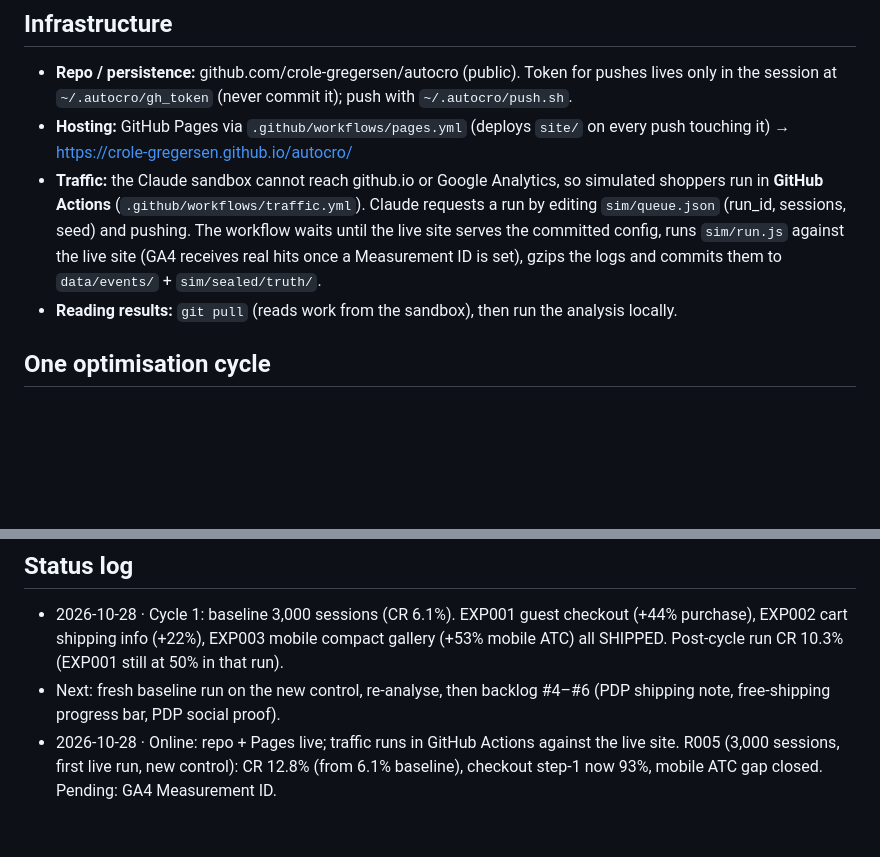
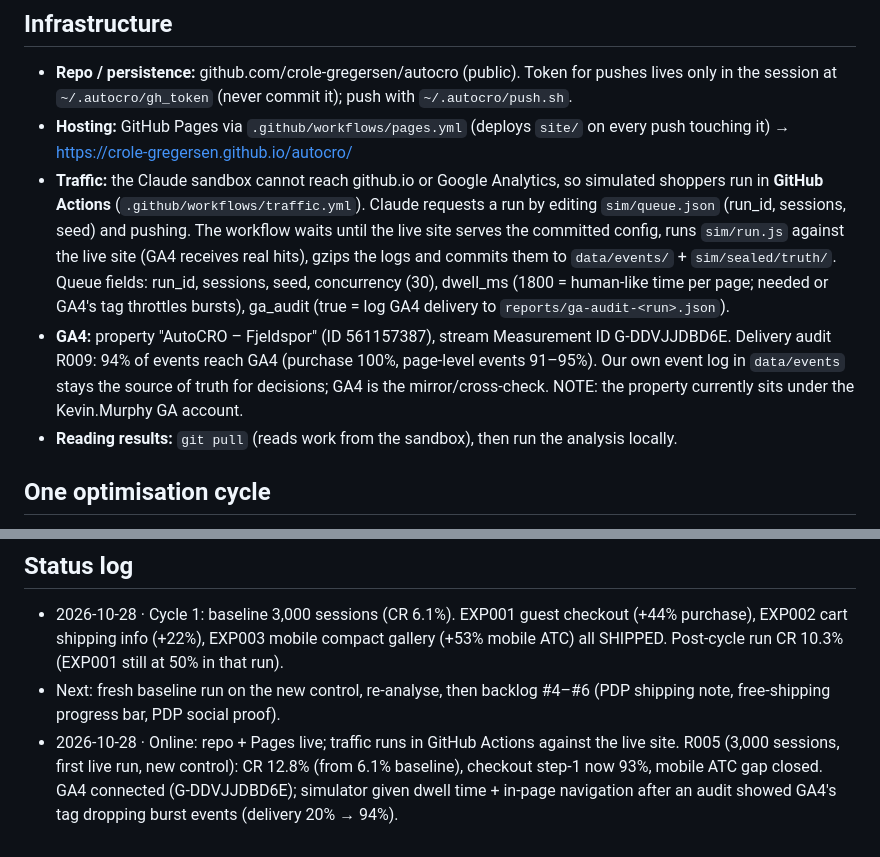
Before and after one commit to crole-gregersen/autocro, a Markdown page: AUTOCRO.md, 2 parts joined by grey strips. Drawn GitHub-style; blank space fills up the shorter version.

Commit message:
Document GA4 setup and delivery audit
Co-Authored-By: Claude Opus 5.5 <noreply@anthropic.com>
Claude-Session: https://claude.ai/code/session_018XoU8v3iHJcJ1HTMojWfUr

```diff
--- a/AUTOCRO.md
+++ b/AUTOCRO.md
@@ -29,7 +29,12 @@ be cheating and would invalidate the POC. Only `sim/sealed/score.py` (end-of-POC
 - **Traffic:** the Claude sandbox cannot reach github.io or Google Analytics, so simulated shoppers run in **GitHub Actions**
   (`.github/workflows/traffic.yml`). Claude requests a run by editing `sim/queue.json` (run_id, sessions, seed) and pushing.
   The workflow waits until the live site serves the committed config, runs `sim/run.js` against the live site (GA4 receives
-  real hits once a Measurement ID is set), gzips the logs and commits them to `data/events/` + `sim/sealed/truth/`.
+  real hits), gzips the logs and commits them to `data/events/` + `sim/sealed/truth/`.
+  Queue fields: run_id, sessions, seed, concurrency (30), dwell_ms (1800 = human-like time per page; needed or GA4's tag
+  throttles bursts), ga_audit (true = log GA4 delivery to `reports/ga-audit-<run>.json`).
+- **GA4:** property "AutoCRO – Fjeldspor" (ID 561157387), stream Measurement ID G-DDVJJDBD6E. Delivery audit R009: 94% of
+  events reach GA4 (purchase 100%, page-level events 91–95%). Our own event log in `data/events` stays the source of truth
+  for decisions; GA4 is the mirror/cross-check. NOTE: the property currently sits under the Kevin.Murphy GA account.
 - **Reading results:** `git pull` (reads work from the sandbox), then run the analysis locally.
 
 ## One optimisation cycle
@@ -58,4 +63,4 @@ be cheating and would invalidate the POC. Only `sim/sealed/score.py` (end-of-POC
 ## Status log
 - 2026-10-28 · Cycle 1: baseline 3,000 sessions (CR 6.1%). EXP001 guest checkout (+44% purchase), EXP002 cart shipping info (+22%), EXP003 mobile compact gallery (+53% mobile ATC) all SHIPPED. Post-cycle run CR 10.3% (EXP001 still at 50% in that run).
 - Next: fresh baseline run on the new control, re-analyse, then backlog #4–#6 (PDP shipping note, free-shipping progress bar, PDP social proof).
-- 2026-10-28 · Online: repo + Pages live; traffic runs in GitHub Actions against the live site. R005 (3,000 sessions, first live run, new control): CR 12.8% (from 6.1% baseline), checkout step-1 now 93%, mobile ATC gap closed. Pending: GA4 Measurement ID.
+- 2026-10-28 · Online: repo + Pages live; traffic runs in GitHub Actions against the live site. R005 (3,000 sessions, first live run, new control): CR 12.8% (from 6.1% baseline), checkout step-1 now 93%, mobile ATC gap closed. GA4 connected (G-DDVJJDBD6E); simulator given dwell time + in-page navigation after an audit showed GA4's tag dropping burst events (delivery 20% → 94%).
```
